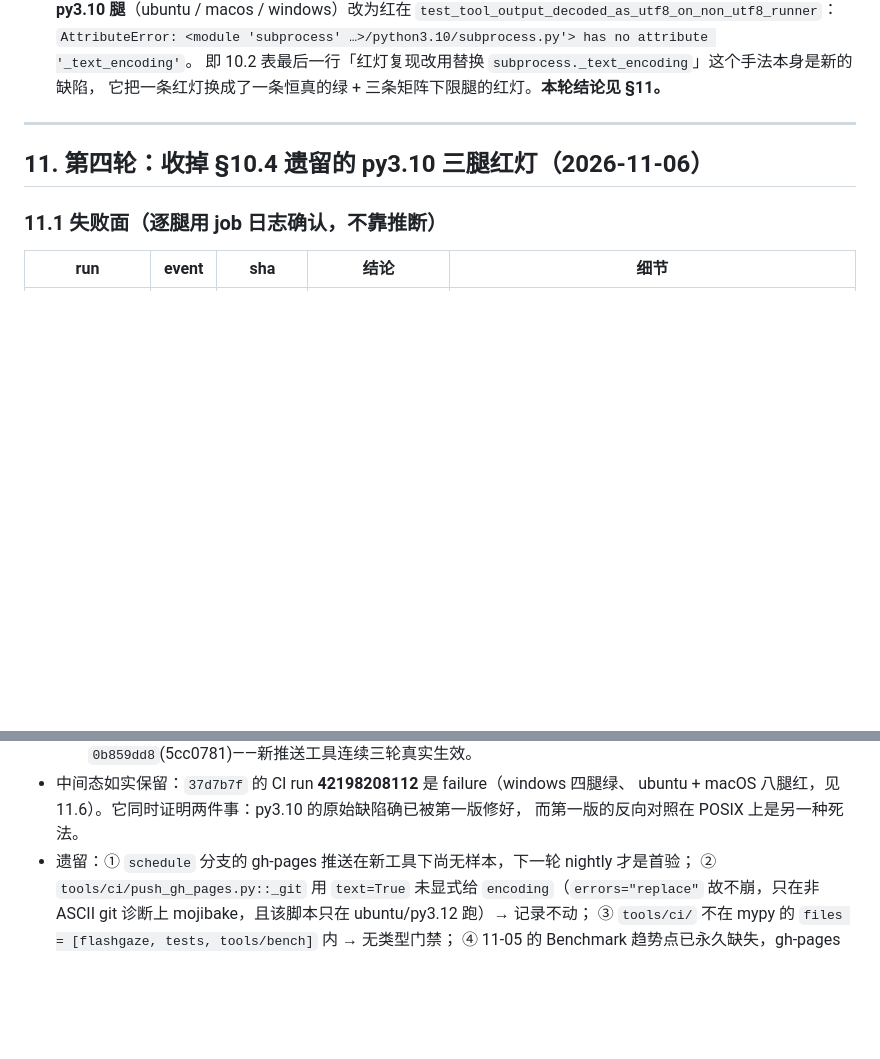
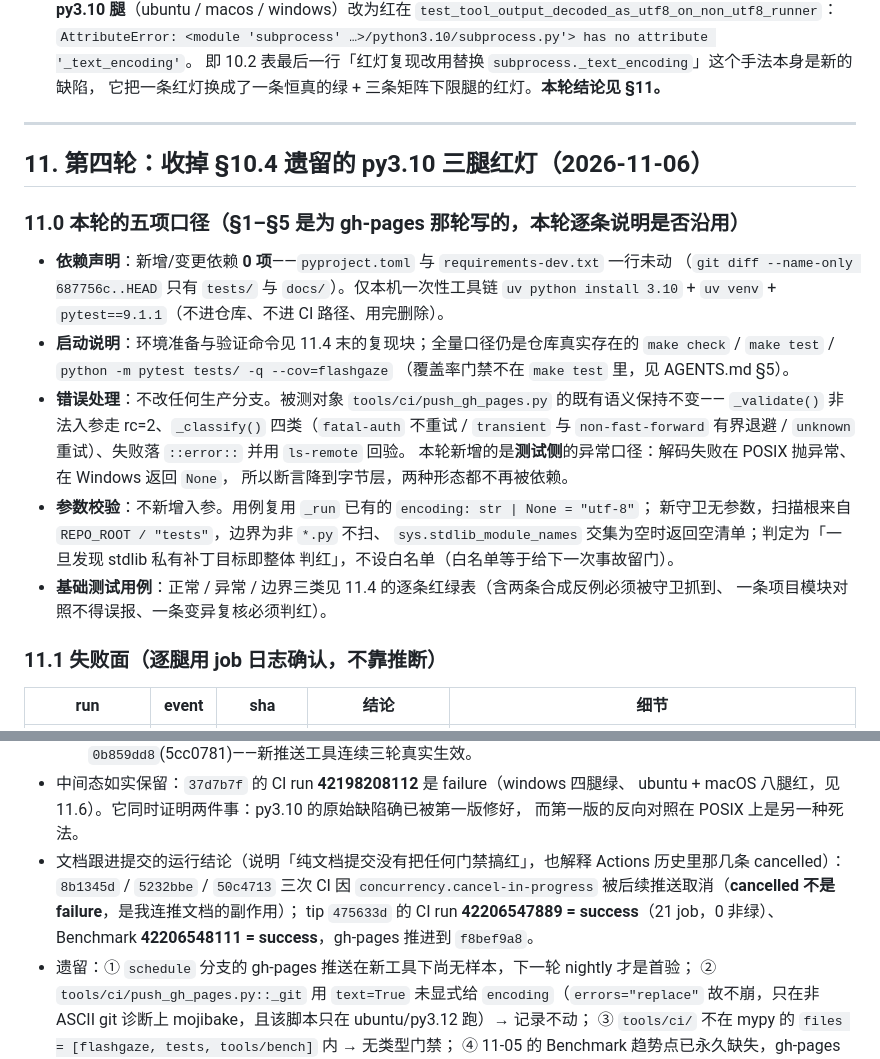
Before and after one commit to QianQianLuLu1/FlashGaze, a Markdown page: docs/ci-fix-plan.md, 2 parts joined by grey strips. GitHub-like rendering; blank space fills up the shorter version.

Commit message:
docs(ci): §11 补本轮的五项口径与 tip 运行结论，并说明那几条 cancelled 不是失败
§1–§5 五项口径是为 gh-pages 那轮写的，第四轮（§11）此前只给了根因/修法/红绿表，读者要自己
推断五项是否沿用。补 §11.0 逐条写死：依赖 0 新增（git diff 只有 tests/ 与 docs/）、启动与验证
命令、错误处理（不动生产分支，被测工具的 rc=2 与四类分类语义保持；新增的是测试侧「解码失败在
POSIX 抛异常、在 Windows 返回 None」这一口径）、参数校验（复用 _run 的 encoding 入参，守卫无
入参、不设白名单）、基础测试用例（指向 11.4 的正常/异常/边界三类红绿表）。

另记录文档跟进提交的远端结果：8b1345d / 5232bbe / 50c4713 的 CI 因 concurrency.cancel-in-progress
被后续推送取消 —— cancelled 不是 failure，是我连推文档的副作用；tip 475633d 的 CI run
42206547889 = success（21 job，0 非绿）、Benchmark 42206548111 = success，gh-pages 推进到
f8bef9a8。纯文档，无代码改动。

```diff
--- a/docs/ci-fix-plan.md
+++ b/docs/ci-fix-plan.md
@@ -549,6 +549,26 @@ pip-audit --strict -r requirements-dev.txt   # 与 report-only 步骤同款
 
 ## 11. 第四轮：收掉 §10.4 遗留的 py3.10 三腿红灯（2026-11-06）
 
+### 11.0 本轮的五项口径（§1–§5 是为 gh-pages 那轮写的，本轮逐条说明是否沿用）
+
+- **依赖声明**：新增/变更依赖 **0 项**——`pyproject.toml` 与 `requirements-dev.txt` 一行未动
+  （`git diff --name-only 687756c..HEAD` 只有 `tests/` 与 `docs/`）。仅本机一次性工具链
+  `uv python install 3.10` + `uv venv` + `pytest==9.1.1`（不进仓库、不进 CI 路径、用完删除）。
+- **启动说明**：环境准备与验证命令见 11.4 末的复现块；全量口径仍是仓库真实存在的
+  `make check` / `make test` / `python -m pytest tests/ -q --cov=flashgaze`
+  （覆盖率门禁不在 `make test` 里，见 AGENTS.md §5）。
+- **错误处理**：不改任何生产分支。被测对象 `tools/ci/push_gh_pages.py` 的既有语义保持不变——
+  `_validate()` 非法入参走 rc=2、`_classify()` 四类（`fatal-auth` 不重试 / `transient`
+  与 `non-fast-forward` 有界退避 / `unknown` 重试）、失败落 `::error::` 并用 `ls-remote` 回验。
+  本轮新增的是**测试侧**的异常口径：解码失败在 POSIX 抛异常、在 Windows 返回 `None`，
+  所以断言降到字节层，两种形态都不再被依赖。
+- **参数校验**：不新增入参。用例复用 `_run` 已有的 `encoding: str | None = "utf-8"`；
+  新守卫无参数，扫描根来自 `REPO_ROOT / "tests"`，边界为非 `*.py` 不扫、
+  `sys.stdlib_module_names` 交集为空时返回空清单；判定为「一旦发现 stdlib 私有补丁目标即整体
+  判红」，不设白名单（白名单等于给下一次事故留门）。
+- **基础测试用例**：正常 / 异常 / 边界三类见 11.4 的逐条红绿表（含两条合成反例必须被守卫抓到、
+  一条项目模块对照不得误报、一条变异复核必须判红）。
+
 ### 11.1 失败面（逐腿用 job 日志确认，不靠推断）
 
 | run | event | sha | 结论 | 细节 |
@@ -631,6 +651,11 @@ uv pip install -p "$TEMP/fgpy310/Scripts/python.exe" "pytest==9.1.1"
 - 中间态如实保留：`37d7b7f` 的 CI run **42198208112** 是 failure（windows 四腿绿、
   ubuntu + macOS 八腿红，见 11.6）。它同时证明两件事：py3.10 的原始缺陷确已被第一版修好，
   而第一版的反向对照在 POSIX 上是另一种死法。
+- 文档跟进提交的运行结论（说明「纯文档提交没有把任何门禁搞红」，也解释 Actions 历史里那几条
+  cancelled）：`8b1345d` / `5232bbe` / `50c4713` 三次 CI 因 `concurrency.cancel-in-progress`
+  被后续推送取消（**cancelled 不是 failure**，是我连推文档的副作用）；
+  tip `475633d` 的 CI run **42206547889 = success**（21 job，0 非绿）、
+  Benchmark **42206548111 = success**，gh-pages 推进到 `f8bef9a8`。
 - 遗留：① `schedule` 分支的 gh-pages 推送在新工具下尚无样本，下一轮 nightly 才是首验；
   ② `tools/ci/push_gh_pages.py::_git` 用 `text=True` 未显式给 `encoding`（`errors="replace"`
   故不崩，只在非 ASCII git 诊断上 mojibake，且该脚本只在 ubuntu/py3.12 跑）→ 记录不动；
```
